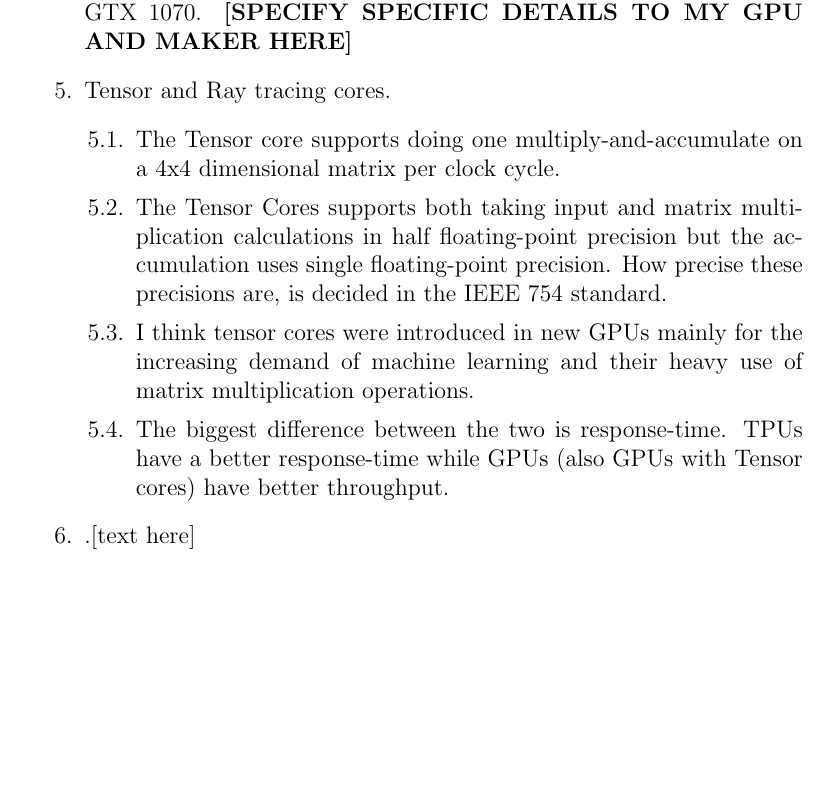
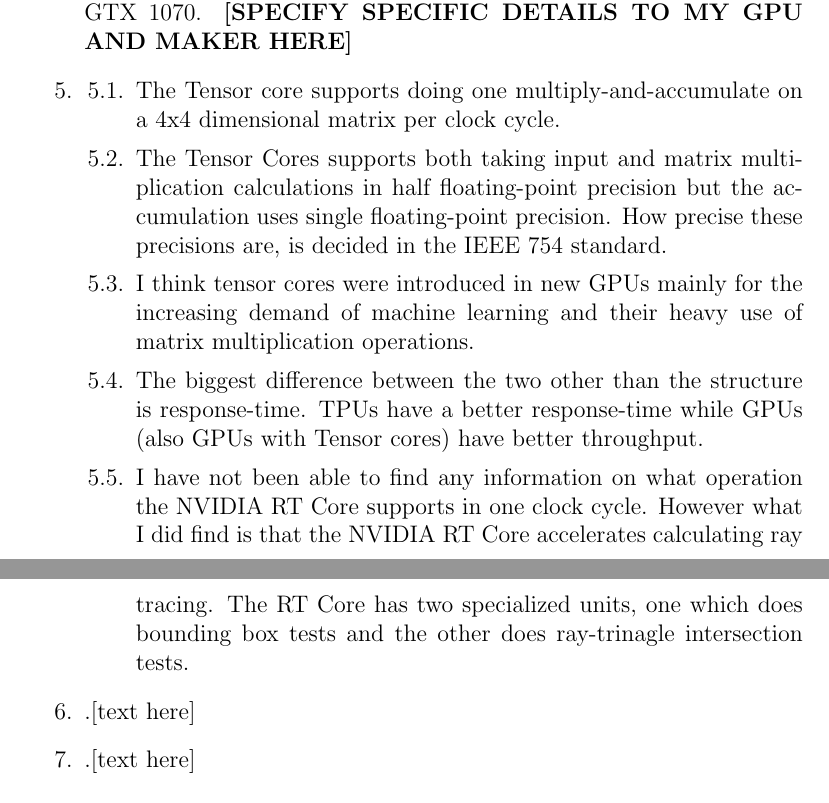
Before and after one commit to pontusasp/kth-dd2360, a LaTeX problem sheet (assignment-1/report/assignment-1.tex): part of page 3 of 4 before the commit and two parts of pages 3 and 4 of 4 after it, the two joined at a grey line, cut so that both start at the same text, the shorter picture padded with empty space. Compiled offline with pdfLaTeX.

Commit message:
answered 5.5

```diff
--- a/assignment-1/report/assignment-1.tex
+++ b/assignment-1/report/assignment-1.tex
@@ -36,7 +36,7 @@
 	\item During this course I plan to use my own GPU, the NVIDIA GeForce GTX 1070. \textbf{[SPECIFY SPECIFIC DETAILS TO MY GPU AND MAKER HERE]}
 
 	% The new Nvidia GPUs (Volta, Turing, and Ampere) introduce two new kinds of cores, namely the Tensor and Ray Tracing cores.
-	\item Tensor and Ray tracing cores.
+	\item
 	\begin{enumerate}
 		% Which operation does the Tensor core support in one clock cycle?
 		\item The Tensor core supports doing one multiply-and-accumulate on a 4x4 dimensional matrix per clock cycle.
@@ -49,13 +49,16 @@
 
 		% Check the Google TPU (also an accelerator) characteristic. What are the differences between GPUs with Tensor cores and TPUs?
 
-		% (Section 4) Without sufficient operational intensity, a program is memory bandwidth-bound and lives under the slanted part of the roofline.
+		%%% (Section 4) Without sufficient operational intensity, a program is memory bandwidth-bound and lives under the slanted part of the roofline.
 
-		% TPUs have better response-time (better at inference), while GPUs/CPUs typically have larger throughput, but does this apply to tensor cores?
-		\item The biggest difference between the two is response-time. TPUs have a better response-time while GPUs (also GPUs with Tensor cores) have better throughput.
+		%%% TPUs have better response-time (better at inference), while GPUs/CPUs typically have larger throughput, but does this apply to tensor cores?
+		\item The biggest difference between the two other than the structure is response-time. TPUs have a better response-time while GPUs (also GPUs with Tensor cores) have better throughput.
 
 		% Which operation does the Nvidia Ray Tracing core support in one clock cycle?
-		%\item
+
+		%% The RT Core includes two specialized units. The first unit does bounding box tests, and the second unit does ray-triangle intersection tests.
+
+		\item I have not been able to find any information on what operation the NVIDIA RT Core supports in one clock cycle. However what I did find is that the NVIDIA RT Core accelerates calculating ray tracing. The RT Core has two specialized units, one which does bounding box tests and the other does ray-trinagle intersection tests.
 	\end{enumerate}
 
 	% Check the Top500 list (Links to an external site.) that is reporting the 500 most powerful supercomputers in the world. How many of the first 10 most powerful supercomputers use GPUs? Report the name of the supercomputers and the GPU vendor (Nvidia, AMD, ...) and model.
```
